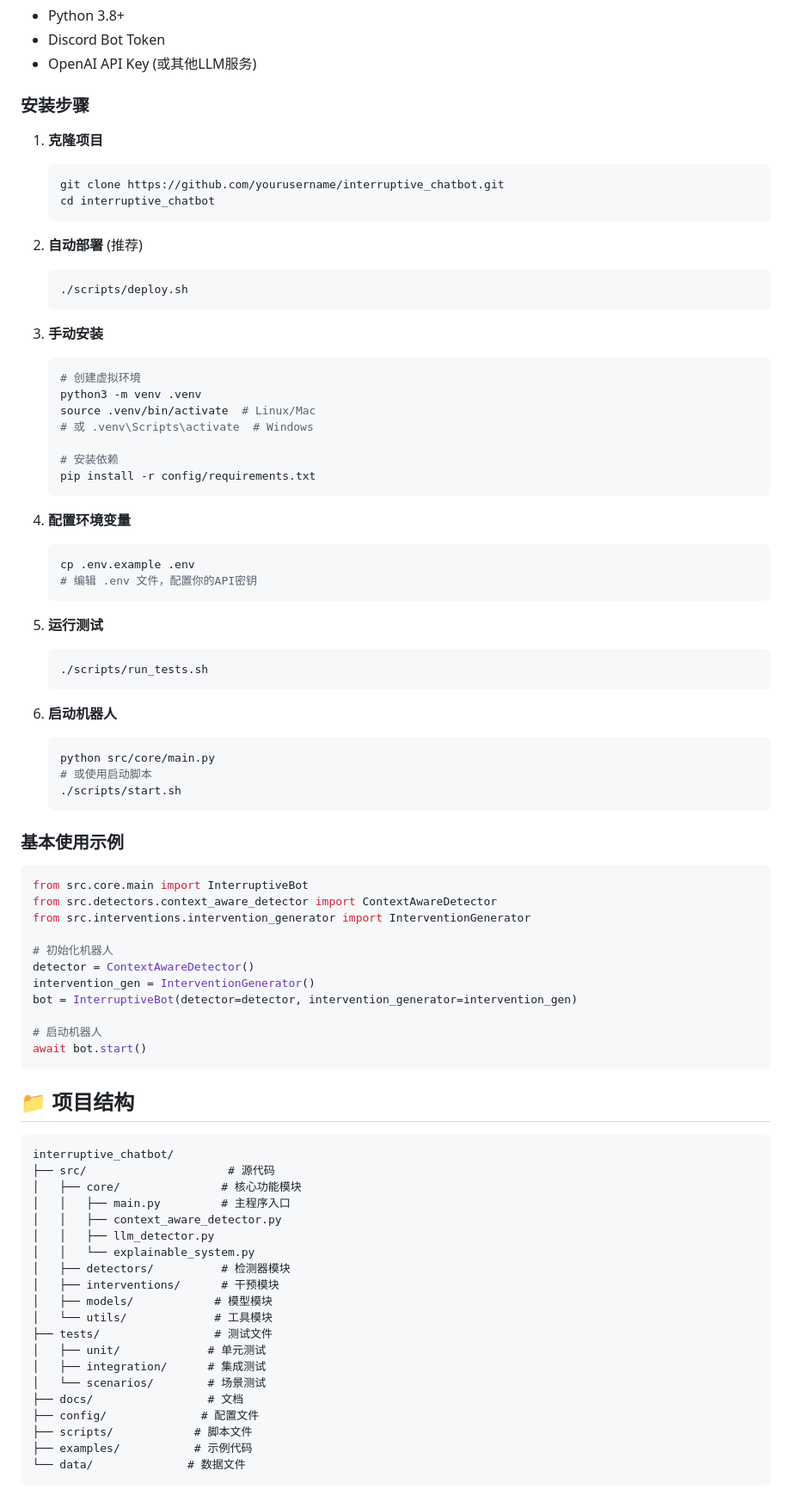
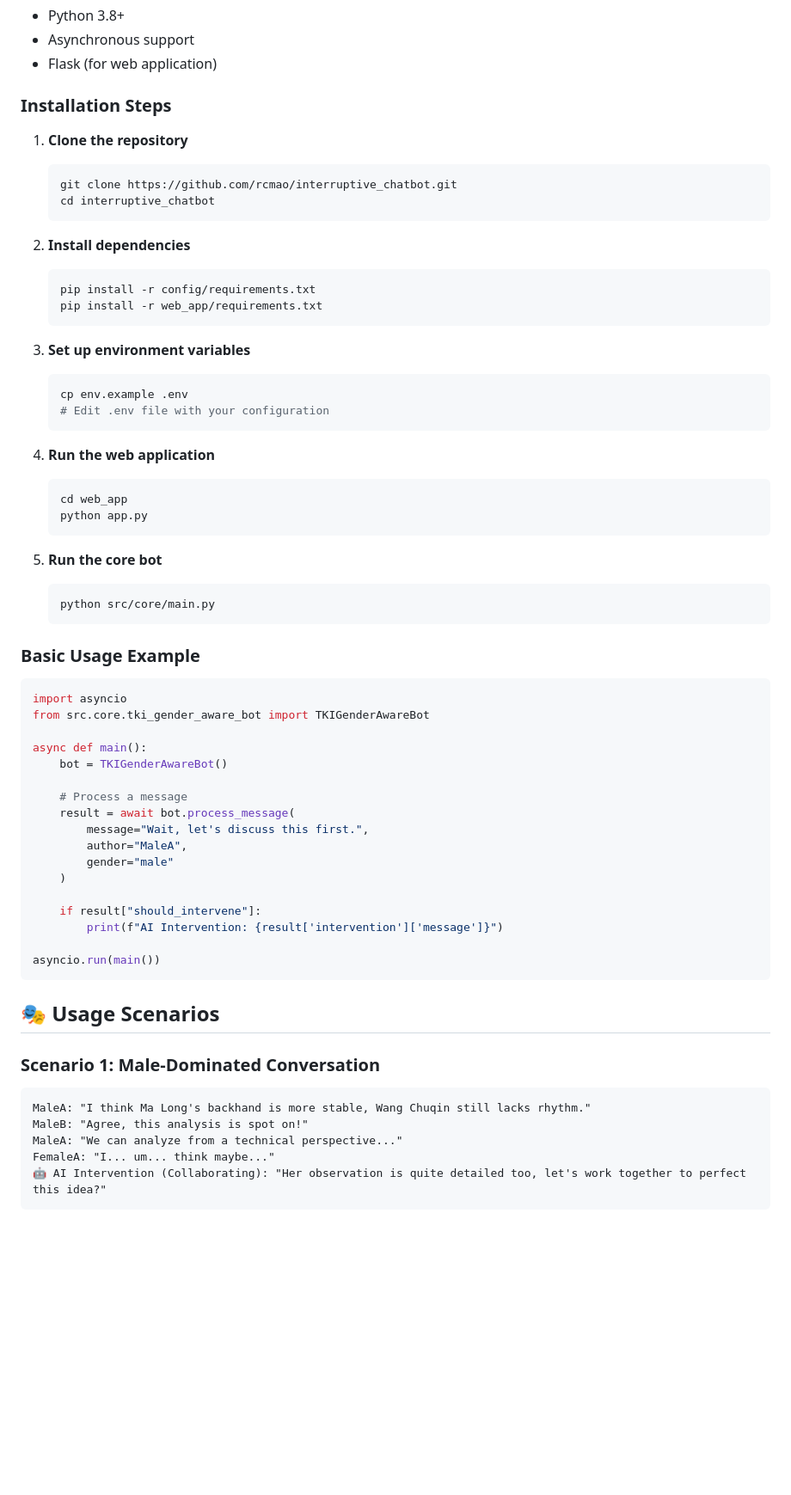
Before and after one commit to rcmao/interruptive_chatbot, a Markdown page: README.md, the part around one of its changes. Shown at 86% size. Rendered like a GitHub page; blank space fills up the shorter version.

Commit message:
Update README.md with comprehensive documentation for TKI gender-aware chatbot

````diff
--- a/README.md
+++ b/README.md
@@ -47,87 +75,68 @@
 - Python 3.8+
-- Discord Bot Token
-- OpenAI API Key (或其他LLM服务)
+- Asynchronous support
+- Flask (for web application)
 
-### 安装步骤
+### Installation Steps
 
-1. **克隆项目**
+1. **Clone the repository**
    ```bash
-   git clone https://github.com/yourusername/interruptive_chatbot.git
+   git clone https://github.com/rcmao/interruptive_chatbot.git
    cd interruptive_chatbot
    ```
 
-2. **自动部署** (推荐)
+2. **Install dependencies**
    ```bash
-   ./scripts/deploy.sh
+   pip install -r config/requirements.txt
+   pip install -r web_app/requirements.txt
    ```
 
-3. **手动安装**
+3. **Set up environment variables**
    ```bash
-   # 创建虚拟环境
-   python3 -m venv .venv
-   source .venv/bin/activate  # Linux/Mac
-   # 或 .venv\Scripts\activate  # Windows
-
-   # 安装依赖
-   pip install -r config/requirements.txt
+   cp env.example .env
+   # Edit .env file with your configuration
    ```
 
-4. **配置环境变量**
+4. **Run the web application**
    ```bash
-   cp .env.example .env
-   # 编辑 .env 文件，配置你的API密钥
+   cd web_app
+   python app.py
    ```
 
-5. **运行测试**
+5. **Run the core bot**
    ```bash
-   ./scripts/run_tests.sh
+   python src/core/main.py
    ```
 
-6. **启动机器人**
-   ```bash
-   python src/core/main.py
-   # 或使用启动脚本
-   ./scripts/start.sh
-   ```
-
-### 基本使用示例
+### Basic Usage Example
 
 ```python
-from src.core.main import InterruptiveBot
-from src.detectors.context_aware_detector import ContextAwareDetector
-from src.interventions.intervention_generator import InterventionGenerator
+import asyncio
+from src.core.tki_gender_aware_bot import TKIGenderAwareBot
 
-# 初始化机器人
-detector = ContextAwareDetector()
-intervention_gen = InterventionGenerator()
-bot = InterruptiveBot(detector=detector, intervention_generator=intervention_gen)
+async def main():
+    bot = TKIGenderAwareBot()
 
-# 启动机器人
-await bot.start()
+    # Process a message
+    result = await bot.process_message(
+        message="Wait, let's discuss this first.",
+        author="MaleA",
+        gender="male"
+    )
+
+    if result["should_intervene"]:
+        print(f"AI Intervention: {result['intervention']['message']}")
+
+asyncio.run(main())
 ```
 
-## 📁 项目结构
+## 🎭 Usage Scenarios
 
+### Scenario 1: Male-Dominated Conversation
 ```
-interruptive_chatbot/
-├── src/                     # 源代码
-│   ├── core/               # 核心功能模块
-│   │   ├── main.py         # 主程序入口
-│   │   ├── context_aware_detector.py
-│   │   ├── llm_detector.py
-│   │   └── explainable_system.py
-│   ├── detectors/          # 检测器模块
-│   ├── interventions/      # 干预模块
-│   ├── models/            # 模型模块
-│   └── utils/             # 工具模块
-├── tests/                 # 测试文件
-│   ├── unit/             # 单元测试
-│   ├── integration/      # 集成测试
-│   └── scenarios/        # 场景测试
-├── docs/                 # 文档
-├── config/              # 配置文件
-├── scripts/            # 脚本文件
-├── examples/           # 示例代码
-└── data/              # 数据文件
+MaleA: "I think Ma Long's backhand is more stable, Wang Chuqin still lacks rhythm."
+MaleB: "Agree, this analysis is spot on!"
+MaleA: "We can analyze from a technical perspective..."
+FemaleA: "I... um... think maybe..."
+🤖 AI Intervention (Collaborating): "Her observation is quite detailed too, let's work together to perfect this idea?"
 ```
 
````
Also changed, not shown: other parts of README.md (+170 -215 lines).
